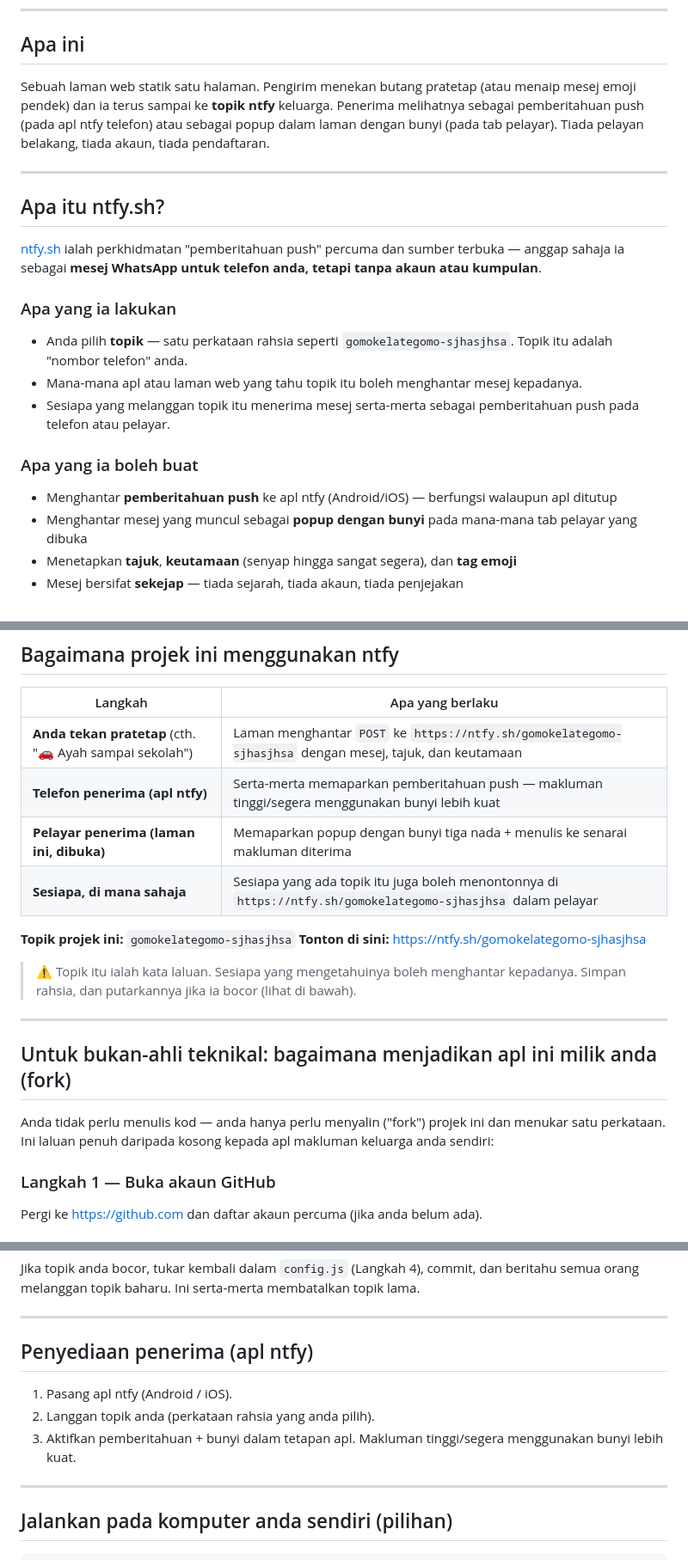
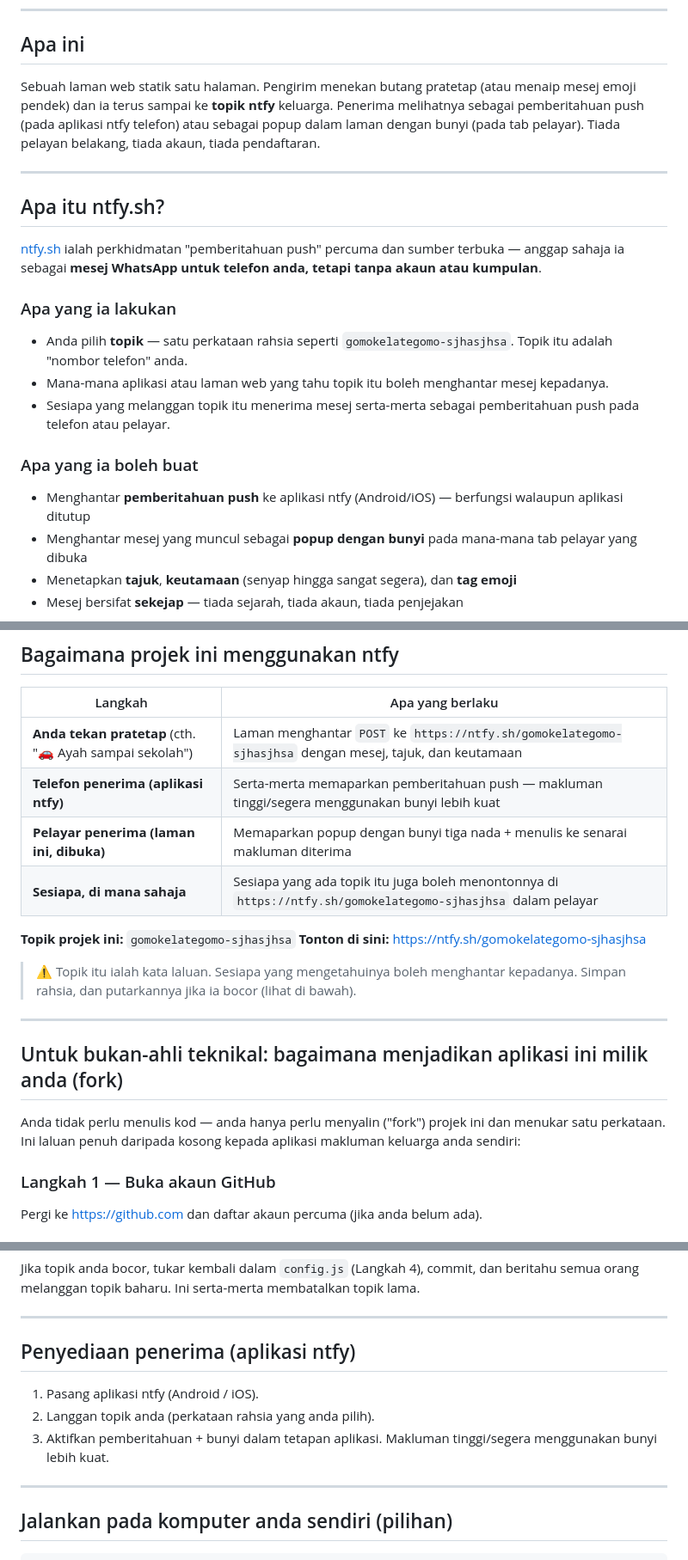
Before and after one commit to C-Fu/aimto2026, a Markdown page: README.ms-MY.md, 3 parts joined by grey strips. Shown at 86% size. Drawn GitHub-style.

Commit message:
docs(ms-MY): use "aplikasi" instead of abbreviation "apl"

```diff
--- a/README.ms-MY.md
+++ b/README.ms-MY.md
@@ -26,7 +26,7 @@ Apl web kecil tanpa pelayan (backend) yang membolehkan ahli keluarga menghantar
 
 ## Apa ini
 
-Sebuah laman web statik satu halaman. Pengirim menekan butang pratetap (atau menaip mesej emoji pendek) dan ia terus sampai ke **topik ntfy** keluarga. Penerima melihatnya sebagai pemberitahuan push (pada apl ntfy telefon) atau sebagai popup dalam laman dengan bunyi (pada tab pelayar). Tiada pelayan belakang, tiada akaun, tiada pendaftaran.
+Sebuah laman web statik satu halaman. Pengirim menekan butang pratetap (atau menaip mesej emoji pendek) dan ia terus sampai ke **topik ntfy** keluarga. Penerima melihatnya sebagai pemberitahuan push (pada aplikasi ntfy telefon) atau sebagai popup dalam laman dengan bunyi (pada tab pelayar). Tiada pelayan belakang, tiada akaun, tiada pendaftaran.
 
 ---
 
@@ -36,11 +36,11 @@ Sebuah laman web statik satu halaman. Pengirim menekan butang pratetap (atau men
 
 ### Apa yang ia lakukan
 - Anda pilih **topik** — satu perkataan rahsia seperti `gomokelategomo-sjhasjhsa`. Topik itu adalah "nombor telefon" anda.
-- Mana-mana apl atau laman web yang tahu topik itu boleh menghantar mesej kepadanya.
+- Mana-mana aplikasi atau laman web yang tahu topik itu boleh menghantar mesej kepadanya.
 - Sesiapa yang melanggan topik itu menerima mesej serta-merta sebagai pemberitahuan push pada telefon atau pelayar.
 
 ### Apa yang ia boleh buat
-- Menghantar **pemberitahuan push** ke apl ntfy (Android/iOS) — berfungsi walaupun apl ditutup
+- Menghantar **pemberitahuan push** ke aplikasi ntfy (Android/iOS) — berfungsi walaupun aplikasi ditutup
 - Menghantar mesej yang muncul sebagai **popup dengan bunyi** pada mana-mana tab pelayar yang dibuka
 - Menetapkan **tajuk**, **keutamaan** (senyap hingga sangat segera), dan **tag emoji**
 - Mesej bersifat **sekejap** — tiada sejarah, tiada akaun, tiada penjejakan
@@ -55,7 +55,7 @@ ntfy sesuai di sini kerana ia **percuma, tanpa pendaftaran, dan tiada pelayan be
 | Langkah | Apa yang berlaku |
 |---------|------------------|
 | **Anda tekan pratetap** (cth. "🚗 Ayah sampai sekolah") | Laman menghantar `POST` ke `https://ntfy.sh/gomokelategomo-sjhasjhsa` dengan mesej, tajuk, dan keutamaan |
-| **Telefon penerima (apl ntfy)** | Serta-merta memaparkan pemberitahuan push — makluman tinggi/segera menggunakan bunyi lebih kuat |
+| **Telefon penerima (aplikasi ntfy)** | Serta-merta memaparkan pemberitahuan push — makluman tinggi/segera menggunakan bunyi lebih kuat |
 | **Pelayar penerima (laman ini, dibuka)** | Memaparkan popup dengan bunyi tiga nada + menulis ke senarai makluman diterima |
 | **Sesiapa, di mana sahaja** | Sesiapa yang ada topik itu juga boleh menontonnya di `https://ntfy.sh/gomokelategomo-sjhasjhsa` dalam pelayar |
 
@@ -66,9 +66,9 @@ ntfy sesuai di sini kerana ia **percuma, tanpa pendaftaran, dan tiada pelayan be
 
 ---
 
-## Untuk bukan-ahli teknikal: bagaimana menjadikan apl ini milik anda (fork)
+## Untuk bukan-ahli teknikal: bagaimana menjadikan aplikasi ini milik anda (fork)
 
-Anda tidak perlu menulis kod — anda hanya perlu menyalin ("fork") projek ini dan menukar satu perkataan. Ini laluan penuh daripada kosong kepada apl makluman keluarga anda sendiri:
+Anda tidak perlu menulis kod — anda hanya perlu menyalin ("fork") projek ini dan menukar satu perkataan. Ini laluan penuh daripada kosong kepada aplikasi makluman keluarga anda sendiri:
 
 ### Langkah 1 — Buka akaun GitHub
 Pergi ke https://github.com dan daftar akaun percuma (jika anda belum ada).
@@ -114,11 +114,11 @@ Jika topik anda bocor, tukar kembali dalam `config.js` (Langkah 4), commit, dan
 
 ---
 
-## Penyediaan penerima (apl ntfy)
+## Penyediaan penerima (aplikasi ntfy)
 
-1. Pasang apl ntfy (Android / iOS).
+1. Pasang aplikasi ntfy (Android / iOS).
 2. Langgan topik anda (perkataan rahsia yang anda pilih).
-3. Aktifkan pemberitahuan + bunyi dalam tetapan apl. Makluman tinggi/segera menggunakan bunyi lebih kuat.
+3. Aktifkan pemberitahuan + bunyi dalam tetapan aplikasi. Makluman tinggi/segera menggunakan bunyi lebih kuat.
 
 ---
 
```
Also changed, not shown: other parts of README.ms-MY.md (+5 -5 lines).
